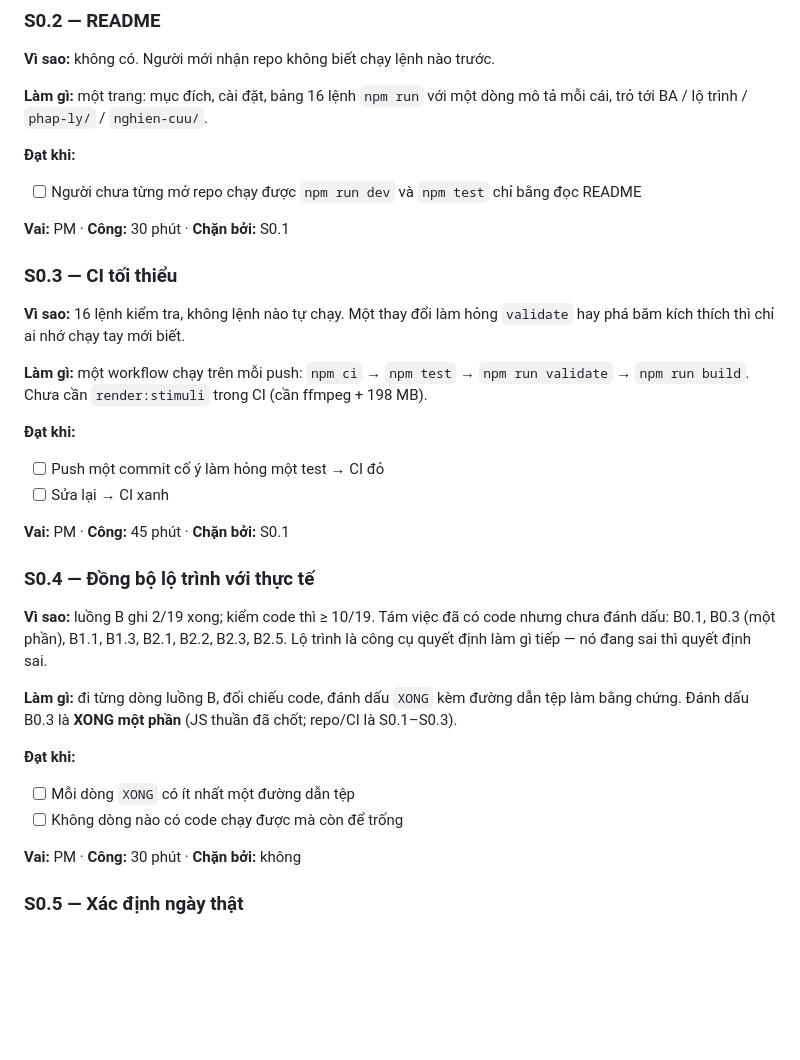
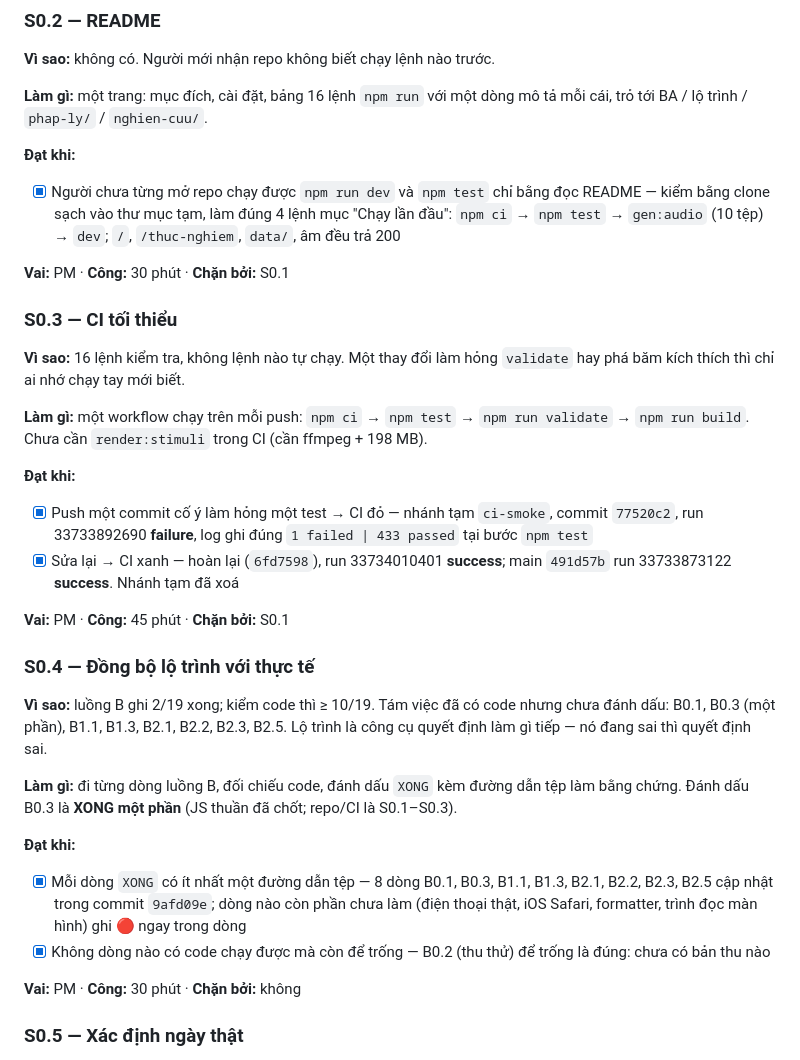
Before and after one commit to dbinhz109/vietsoundscape, a Markdown page: SPEC-VIEC-CAN-LAM.md, the part around the change. GitHub-like rendering; blank space fills up the shorter version.

Commit message:
docs: tích S0.2, S0.3, S0.4 kèm bằng chứng run CI và clone sạch

```diff
--- a/SPEC-VIEC-CAN-LAM.md
+++ b/SPEC-VIEC-CAN-LAM.md
@@ -39,7 +39,7 @@ Thứ tự ưu tiên **không phải** thứ tự giá trị. Nó là thứ tự
 **Làm gì:** một trang: mục đích, cài đặt, bảng 16 lệnh `npm run` với một dòng mô tả mỗi cái, trỏ tới BA / lộ trình / `phap-ly/` / `nghien-cuu/`.
 
 **Đạt khi:**
-- [ ] Người chưa từng mở repo chạy được `npm run dev` và `npm test` chỉ bằng đọc README
+- [x] Người chưa từng mở repo chạy được `npm run dev` và `npm test` chỉ bằng đọc README — kiểm bằng clone sạch vào thư mục tạm, làm đúng 4 lệnh mục "Chạy lần đầu": `npm ci` → `npm test` → `gen:audio` (10 tệp) → `dev`; `/`, `/thuc-nghiem`, `data/`, âm đều trả 200
 
 **Vai:** PM · **Công:** 30 phút · **Chặn bởi:** S0.1
 
@@ -50,8 +50,8 @@ Thứ tự ưu tiên **không phải** thứ tự giá trị. Nó là thứ tự
 **Làm gì:** một workflow chạy trên mỗi push: `npm ci` → `npm test` → `npm run validate` → `npm run build`. Chưa cần `render:stimuli` trong CI (cần ffmpeg + 198 MB).
 
 **Đạt khi:**
-- [ ] Push một commit cố ý làm hỏng một test → CI đỏ
-- [ ] Sửa lại → CI xanh
+- [x] Push một commit cố ý làm hỏng một test → CI đỏ — nhánh tạm `ci-smoke`, commit `77520c2`, run 33733892690 **failure**, log ghi đúng `1 failed | 433 passed` tại bước `npm test`
+- [x] Sửa lại → CI xanh — hoàn lại (`6fd7598`), run 33734010401 **success**; main `491d57b` run 33733873122 **success**. Nhánh tạm đã xoá
 
 **Vai:** PM · **Công:** 45 phút · **Chặn bởi:** S0.1
 
@@ -62,8 +62,8 @@ Thứ tự ưu tiên **không phải** thứ tự giá trị. Nó là thứ tự
 **Làm gì:** đi từng dòng luồng B, đối chiếu code, đánh dấu `XONG` kèm đường dẫn tệp làm bằng chứng. Đánh dấu B0.3 là **XONG một phần** (JS thuần đã chốt; repo/CI là S0.1–S0.3).
 
 **Đạt khi:**
-- [ ] Mỗi dòng `XONG` có ít nhất một đường dẫn tệp
-- [ ] Không dòng nào có code chạy được mà còn để trống
+- [x] Mỗi dòng `XONG` có ít nhất một đường dẫn tệp — 8 dòng B0.1, B0.3, B1.1, B1.3, B2.1, B2.2, B2.3, B2.5 cập nhật trong commit `9afd09e`; dòng nào còn phần chưa làm (điện thoại thật, iOS Safari, formatter, trình đọc màn hình) ghi 🔴 ngay trong dòng
+- [x] Không dòng nào có code chạy được mà còn để trống — B0.2 (thu thử) để trống là đúng: chưa có bản thu nào
 
 **Vai:** PM · **Công:** 30 phút · **Chặn bởi:** không
 
```
